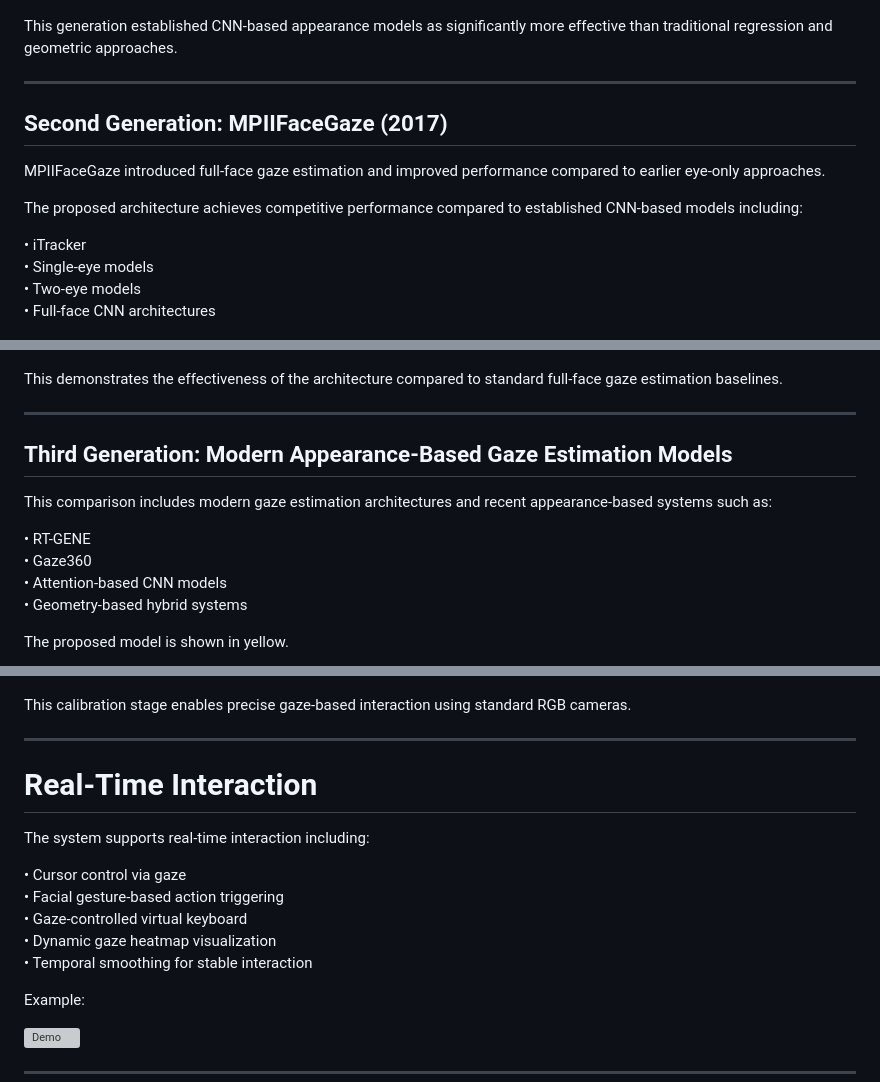
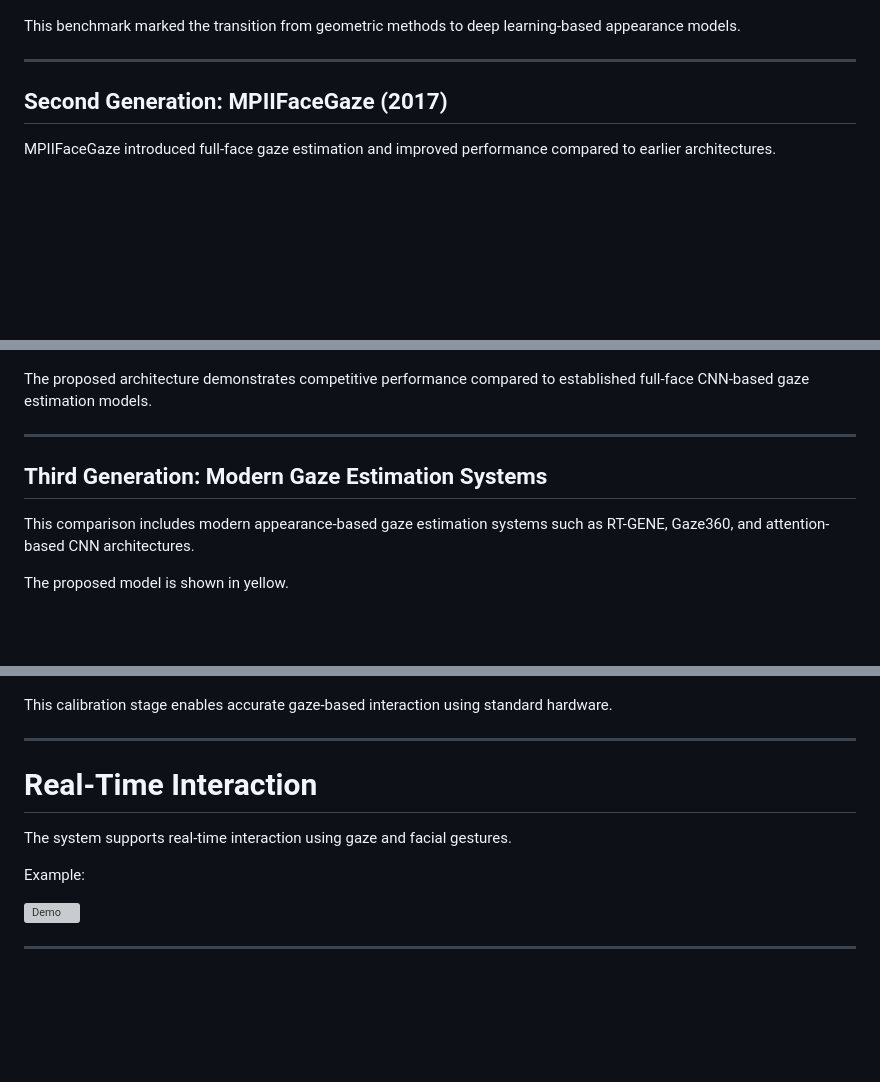
Before and after one commit to fa8i/Gaze-Tracking, a Markdown page: README.md, 3 parts joined by grey strips. GitHub-like rendering; blank space fills up the shorter version; grey boxes are pictures that could not be loaded.

```diff
--- a/README.md
+++ b/README.md
@@ -95,35 +93,23 @@ The comparison below includes the original baseline model and regression-based m
 
 ![MPIIGaze Comparison](docs/results/MPI2015.png)
 
-This generation established CNN-based appearance models as significantly more effective than traditional regression and geometric approaches.
+This benchmark marked the transition from geometric methods to deep learning-based appearance models.
 
 ---
 
 ## Second Generation: MPIIFaceGaze (2017)
 
-MPIIFaceGaze introduced full-face gaze estimation and improved performance compared to earlier eye-only approaches.
-
-The proposed architecture achieves competitive performance compared to established CNN-based models including:
-
-• iTracker
-• Single-eye models
-• Two-eye models
-• Full-face CNN architectures
+MPIIFaceGaze introduced full-face gaze estimation and improved performance compared to earlier architectures.
 
 ![MPIIFaceGaze Comparison](docs/results/MPI2017.png)
 
-This demonstrates the effectiveness of the architecture compared to standard full-face gaze estimation baselines.
+The proposed architecture demonstrates competitive performance compared to established full-face CNN-based gaze estimation models.
 
 ---
 
-## Third Generation: Modern Appearance-Based Gaze Estimation Models
+## Third Generation: Modern Gaze Estimation Systems
 
-This comparison includes modern gaze estimation architectures and recent appearance-based systems such as:
-
-• RT-GENE
-• Gaze360
-• Attention-based CNN models
-• Geometry-based hybrid systems
+This comparison includes modern appearance-based gaze estimation systems such as RT-GENE, Gaze360, and attention-based CNN architectures.
 
 The proposed model is shown in yellow.
 
@@ -151,19 +135,13 @@ Regression parity plots:
 
 ![Regression Parity](docs/results/fine-tuning_Catboost.png)
 
-This calibration stage enables precise gaze-based interaction using standard RGB cameras.
+This calibration stage enables accurate gaze-based interaction using standard hardware.
 
 ---
 
 # Real-Time Interaction
 
-The system supports real-time interaction including:
-
-• Cursor control via gaze
-• Facial gesture-based action triggering
-• Gaze-controlled virtual keyboard
-• Dynamic gaze heatmap visualization
-• Temporal smoothing for stable interaction
+The system supports real-time interaction using gaze and facial gestures.
 
 Example:
 
```
Also changed, not shown: other parts of README.md (+17 -73 lines).
